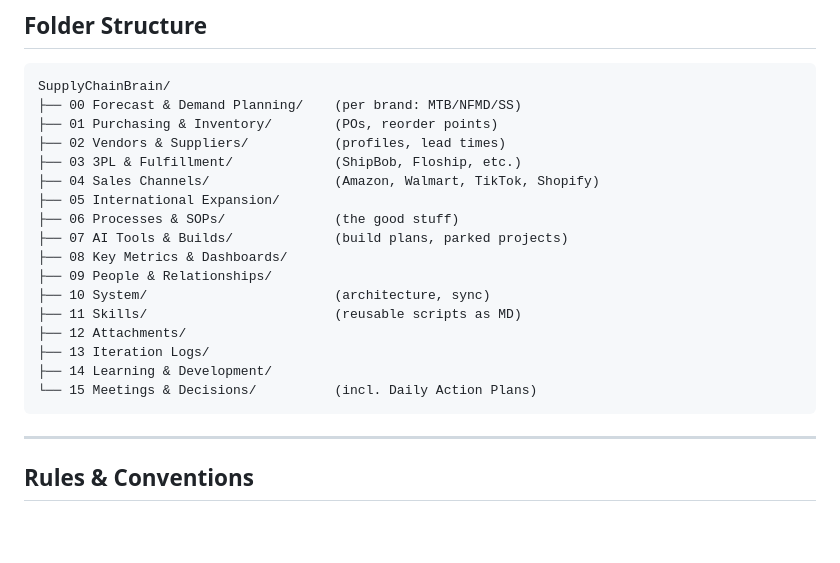
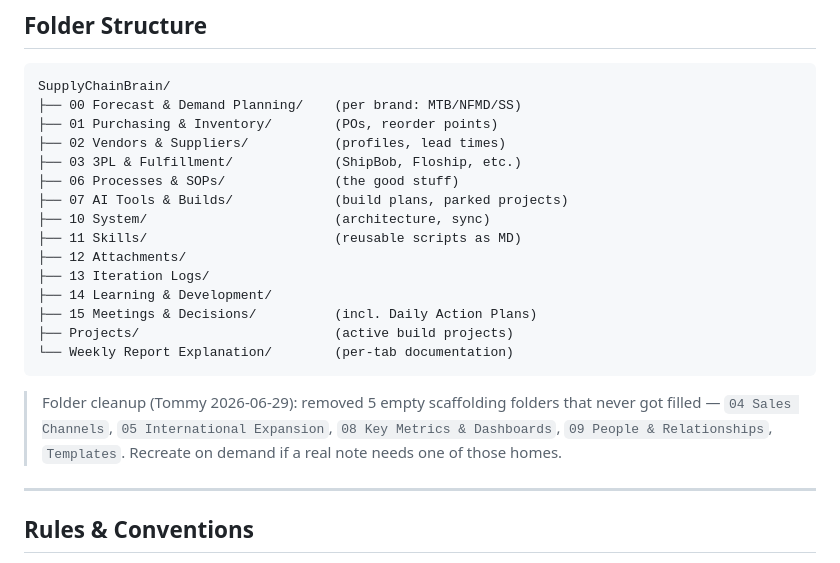
Before and after one commit to tjsapia91/supplychainbrain, a Markdown page: CLAUDE.md, the part around the change. Rendered like a GitHub page; blank space fills up the shorter version.

Commit message:
2026-06-29 — sync CLAUDE.md folder map after empty-folder removal
Folder structure doc now reflects the 5 removed empties + lists
Projects/ and Weekly Report Explanation/ as real content folders.

Co-Authored-By: Claude Opus 4.8 <noreply@anthropic.com>

````diff
--- a/CLAUDE.md
+++ b/CLAUDE.md
@@ -56,19 +56,21 @@ SupplyChainBrain/
 ├── 01 Purchasing & Inventory/        (POs, reorder points)
 ├── 02 Vendors & Suppliers/           (profiles, lead times)
 ├── 03 3PL & Fulfillment/             (ShipBob, Floship, etc.)
-├── 04 Sales Channels/                (Amazon, Walmart, TikTok, Shopify)
-├── 05 International Expansion/
 ├── 06 Processes & SOPs/              (the good stuff)
 ├── 07 AI Tools & Builds/             (build plans, parked projects)
-├── 08 Key Metrics & Dashboards/
-├── 09 People & Relationships/
 ├── 10 System/                        (architecture, sync)
 ├── 11 Skills/                        (reusable scripts as MD)
 ├── 12 Attachments/
 ├── 13 Iteration Logs/
 ├── 14 Learning & Development/
-└── 15 Meetings & Decisions/          (incl. Daily Action Plans)
+├── 15 Meetings & Decisions/          (incl. Daily Action Plans)
+├── Projects/                         (active build projects)
+└── Weekly Report Explanation/        (per-tab documentation)
 ```
+> Folder cleanup (Tommy 2026-06-29): removed 5 empty scaffolding folders that
+> never got filled — `04 Sales Channels`, `05 International Expansion`,
+> `08 Key Metrics & Dashboards`, `09 People & Relationships`, `Templates`.
+> Recreate on demand if a real note needs one of those homes.
 
 ---
 
````
